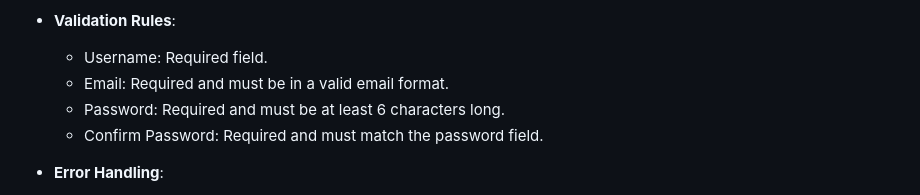
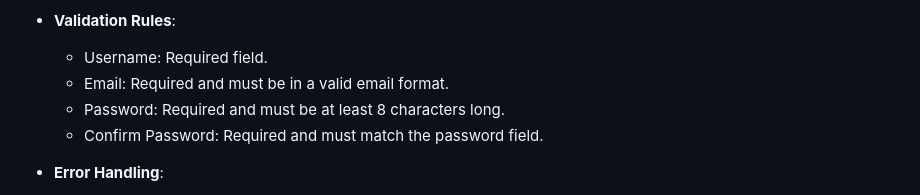
Before and after one commit to techdeiyo/HTML-Forms-and-Basic-Validation-with-JS, a Markdown page: README.md, the part around the change. Rendered like a GitHub page.

```diff
--- a/README.md
+++ b/README.md
@@ -15,7 +15,7 @@ This project is a simple registration form with client-side validation implement
 - **Validation Rules**:
   - Username: Required field.
   - Email: Required and must be in a valid email format.
-  - Password: Required and must be at least 6 characters long.
+  - Password: Required and must be at least 8 characters long.
   - Confirm Password: Required and must match the password field.
 
 - **Error Handling**:
```
